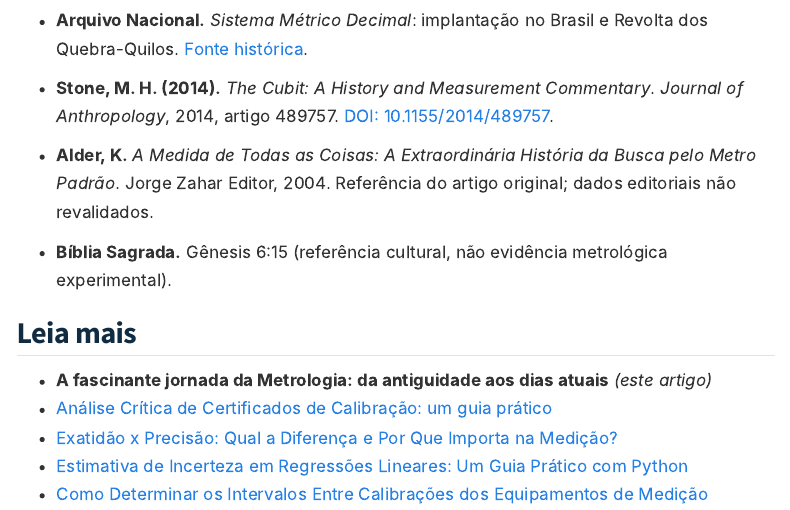
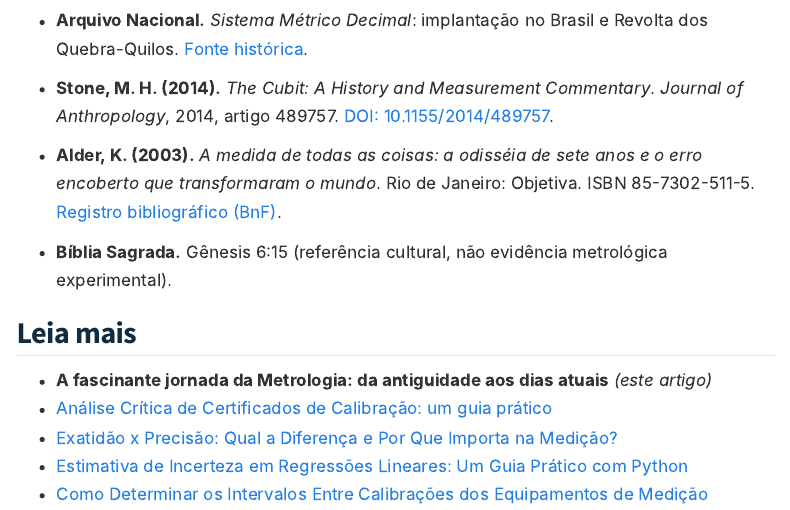
Before and after one commit to rcmayworm/rcmayworm.github.io, a Quarto document (blog/posts/a-fascinante-jornada-da-metrologia/index.qmd): the page in a window 1100 px wide, from 4970 px down. Rendered offline with R 4.5, knitr and Pandoc in place of Quarto, with nearby package versions; menus at the side of the page are left out.

Commit message:
docs(blog): corrigir fontes bibliográficas de blog/posts/a-fascinante-jornada-da-metrologia/index.qmd

```diff
--- a/blog/posts/a-fascinante-jornada-da-metrologia/index.qmd
+++ b/blog/posts/a-fascinante-jornada-da-metrologia/index.qmd
@@ -90,7 +90,7 @@ A história da metrologia é um reflexo do progresso humano, desde as medições
 
 - **Stone, M. H. (2014).** *The Cubit: A History and Measurement Commentary*. *Journal of Anthropology*, 2014, artigo 489757. [DOI: 10.1155/2014/489757](https://doi.org/10.1155/2014/489757).
 
-- **Alder, K.** *A Medida de Todas as Coisas: A Extraordinária História da Busca pelo Metro Padrão*. Jorge Zahar Editor, 2004. Referência do artigo original; dados editoriais não revalidados.
+- **Alder, K. (2003).** *A medida de todas as coisas: a odisséia de sete anos e o erro encoberto que transformaram o mundo*. Rio de Janeiro: Objetiva. ISBN 85-7302-511-5. [Registro bibliográfico (BnF)](https://catalogue.bnf.fr/ark:/12148/cb39973400f).
 
 - **Bíblia Sagrada.** Gênesis 6:15 (referência cultural, não evidência metrológica experimental).
 
```
